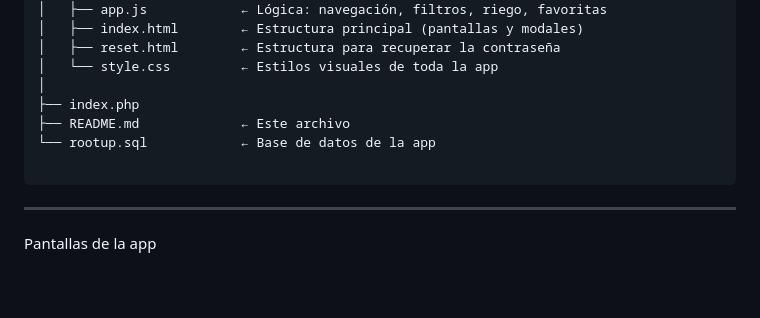
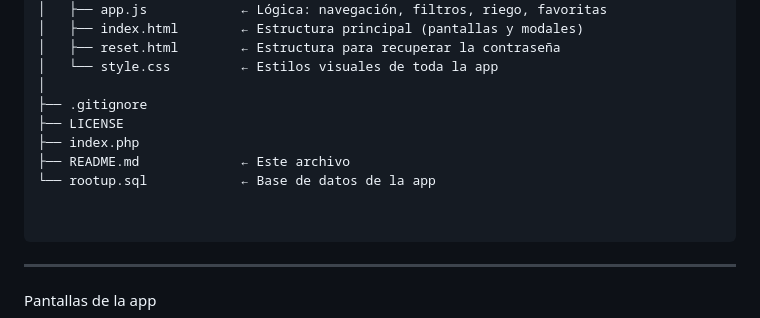
Before and after one commit to almaolivola10-collab/RootUp, a Markdown page: README.md, the part around the change. Rendered like a GitHub page; blank space fills up the shorter version.

Commit message:
Update README to include new project files
Added .gitignore and LICENSE files to the project structure.

```diff
--- a/README.md
+++ b/README.md
@@ -72,9 +72,12 @@ RootUp/
 │   ├── reset.html        ← Estructura para recuperar la contraseña
 │   └── style.css         ← Estilos visuales de toda la app
 │
+├── .gitignore
+├── LICENSE
 ├── index.php
 ├── README.md             ← Este archivo
 └── rootup.sql            ← Base de datos de la app
+
 
 </pre>
 -------------------------------------------------------------
```
